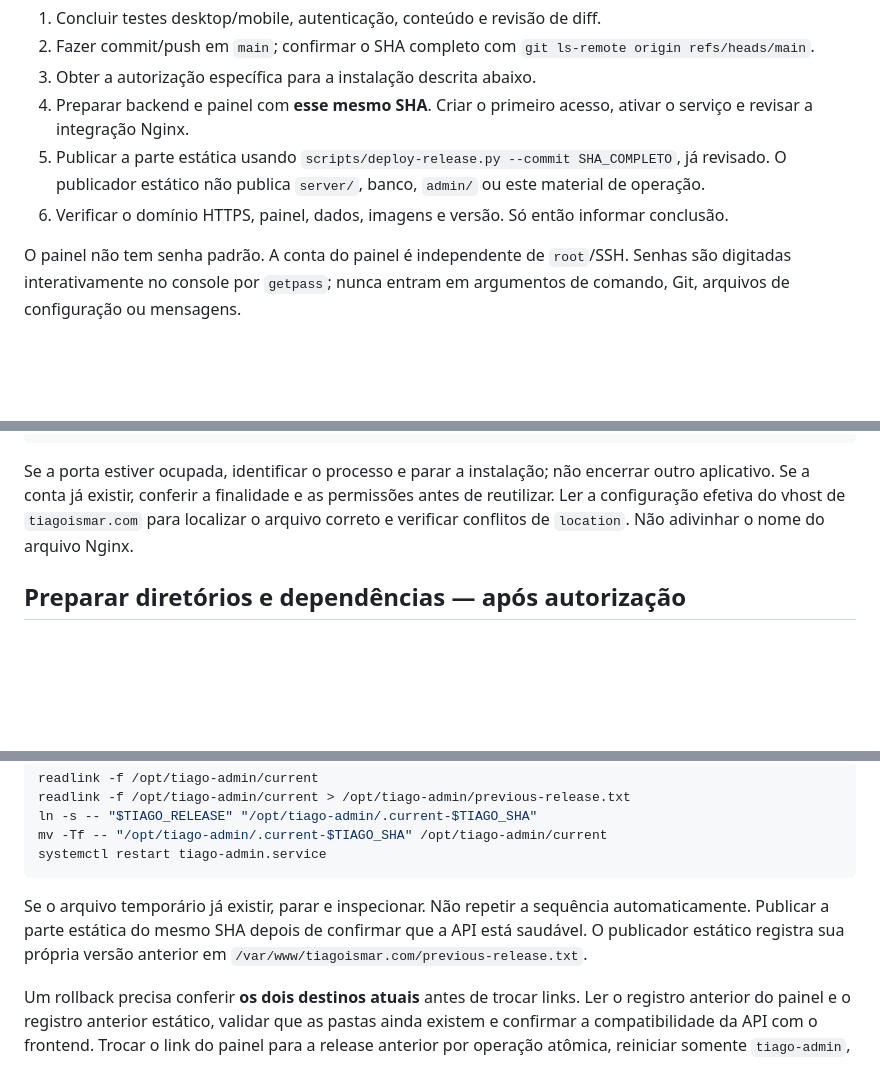
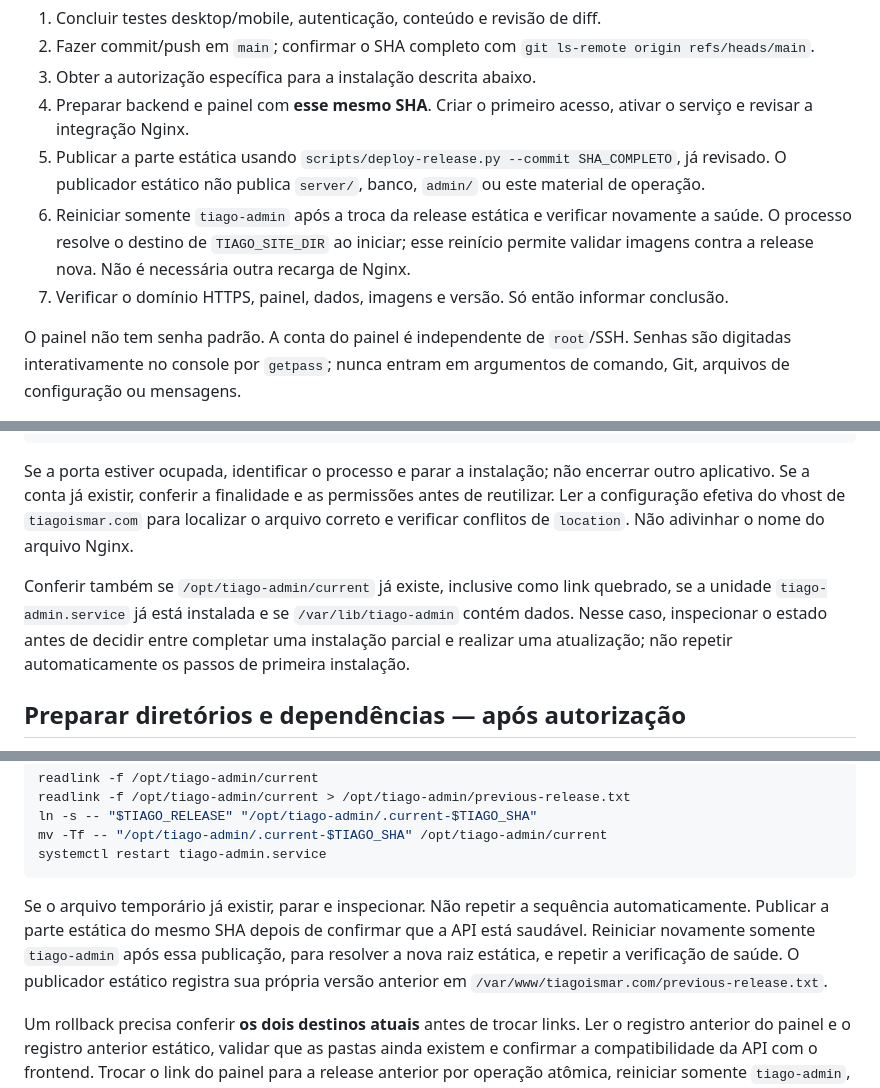
Before and after one commit to ramilos-comunicacoes/tiago-ismar-dep, a Markdown page: docs/ADMIN-DEPLOY.md, 3 parts joined by grey strips. Rendered like a GitHub page; blank space fills up the shorter version.

Commit message:
Clarify first activation checks and static release refresh

````diff
--- a/docs/ADMIN-DEPLOY.md
+++ b/docs/ADMIN-DEPLOY.md
@@ -11,7 +11,8 @@ O site estático continua em `/var/www/tiagoismar.com/current`. O painel usa um
 3. Obter a autorização específica para a instalação descrita abaixo.
 4. Preparar backend e painel com **esse mesmo SHA**. Criar o primeiro acesso, ativar o serviço e revisar a integração Nginx.
 5. Publicar a parte estática usando `scripts/deploy-release.py --commit SHA_COMPLETO`, já revisado. O publicador estático não publica `server/`, banco, `admin/` ou este material de operação.
-6. Verificar o domínio HTTPS, painel, dados, imagens e versão. Só então informar conclusão.
+6. Reiniciar somente `tiago-admin` após a troca da release estática e verificar novamente a saúde. O processo resolve o destino de `TIAGO_SITE_DIR` ao iniciar; esse reinício permite validar imagens contra a release nova. Não é necessária outra recarga de Nginx.
+7. Verificar o domínio HTTPS, painel, dados, imagens e versão. Só então informar conclusão.
 
 O painel não tem senha padrão. A conta do painel é independente de `root`/SSH. Senhas são digitadas interativamente no console por `getpass`; nunca entram em argumentos de comando, Git, arquivos de configuração ou mensagens.
 
@@ -27,6 +28,8 @@ getent passwd tiago-admin
 ```
 
 Se a porta estiver ocupada, identificar o processo e parar a instalação; não encerrar outro aplicativo. Se a conta já existir, conferir a finalidade e as permissões antes de reutilizar. Ler a configuração efetiva do vhost de `tiagoismar.com` para localizar o arquivo correto e verificar conflitos de `location`. Não adivinhar o nome do arquivo Nginx.
+
+Conferir também se `/opt/tiago-admin/current` já existe, inclusive como link quebrado, se a unidade `tiago-admin.service` já está instalada e se `/var/lib/tiago-admin` contém dados. Nesse caso, inspecionar o estado antes de decidir entre completar uma instalação parcial e realizar uma atualização; não repetir automaticamente os passos de primeira instalação.
 
 ## Preparar diretórios e dependências — após autorização
 
@@ -117,7 +120,7 @@ mv -Tf -- "/opt/tiago-admin/.current-$TIAGO_SHA" /opt/tiago-admin/current
 systemctl restart tiago-admin.service
 ```
 
-Se o arquivo temporário já existir, parar e inspecionar. Não repetir a sequência automaticamente. Publicar a parte estática do mesmo SHA depois de confirmar que a API está saudável. O publicador estático registra sua própria versão anterior em `/var/www/tiagoismar.com/previous-release.txt`.
+Se o arquivo temporário já existir, parar e inspecionar. Não repetir a sequência automaticamente. Publicar a parte estática do mesmo SHA depois de confirmar que a API está saudável. Reiniciar novamente somente `tiago-admin` após essa publicação, para resolver a nova raiz estática, e repetir a verificação de saúde. O publicador estático registra sua própria versão anterior em `/var/www/tiagoismar.com/previous-release.txt`.
 
 Um rollback precisa conferir **os dois destinos atuais** antes de trocar links. Ler o registro anterior do painel e o registro anterior estático, validar que as pastas ainda existem e confirmar a compatibilidade da API com o frontend. Trocar o link do painel para a release anterior por operação atômica, reiniciar somente `tiago-admin`, executar o rollback estático registrado e verificar HTTPS novamente. Conservar ambas as releases.
 
````
